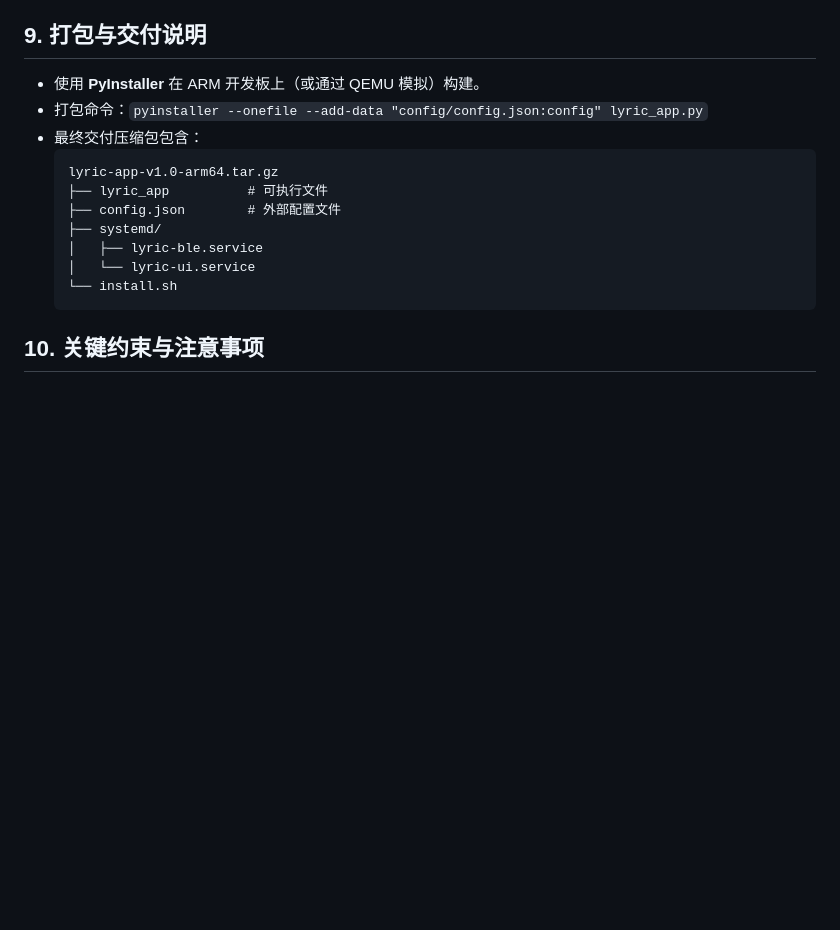
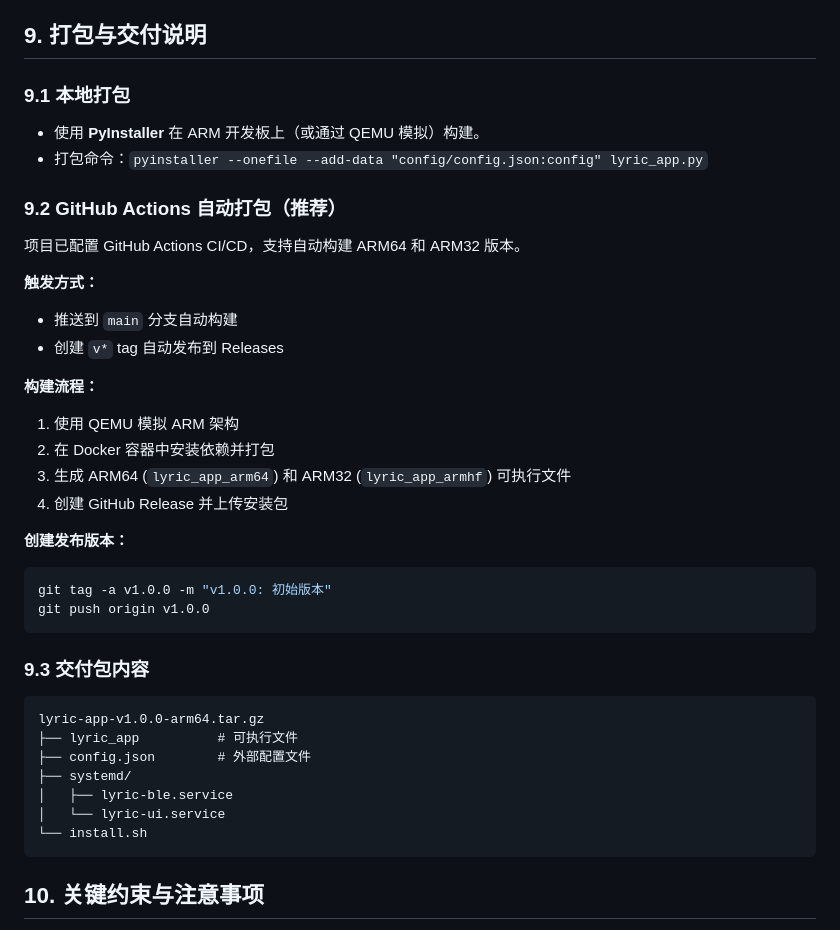
Before and after one commit to Hjw202/lyric-app, a Markdown page: plan.md, the part around the change. Rendered like a GitHub page; blank space fills up the shorter version.

````diff
--- a/plan.md
+++ b/plan.md
@@ -282,18 +282,42 @@ lyric-app/
 
 ## 9. 打包与交付说明
 
+### 9.1 本地打包
+
 - 使用 **PyInstaller** 在 ARM 开发板上（或通过 QEMU 模拟）构建。
 - 打包命令：`pyinstaller --onefile --add-data "config/config.json:config" lyric_app.py`
-- 最终交付压缩包包含：
-  ```
-  lyric-app-v1.0-arm64.tar.gz
-  ├── lyric_app          # 可执行文件
-  ├── config.json        # 外部配置文件
-  ├── systemd/
-  │   ├── lyric-ble.service
-  │   └── lyric-ui.service
-  └── install.sh
-  ```
+
+### 9.2 GitHub Actions 自动打包（推荐）
+
+项目已配置 GitHub Actions CI/CD，支持自动构建 ARM64 和 ARM32 版本。
+
+**触发方式：**
+- 推送到 `main` 分支自动构建
+- 创建 `v*` tag 自动发布到 Releases
+
+**构建流程：**
+1. 使用 QEMU 模拟 ARM 架构
+2. 在 Docker 容器中安装依赖并打包
+3. 生成 ARM64 (`lyric_app_arm64`) 和 ARM32 (`lyric_app_armhf`) 可执行文件
+4. 创建 GitHub Release 并上传安装包
+
+**创建发布版本：**
+```bash
+git tag -a v1.0.0 -m "v1.0.0: 初始版本"
+git push origin v1.0.0
+```
+
+### 9.3 交付包内容
+
+```
+lyric-app-v1.0.0-arm64.tar.gz
+├── lyric_app          # 可执行文件
+├── config.json        # 外部配置文件
+├── systemd/
+│   ├── lyric-ble.service
+│   └── lyric-ui.service
+└── install.sh
+```
 
 ## 10. 关键约束与注意事项
 
````
Also changed, not shown: README.md (+10 -7 lines).
